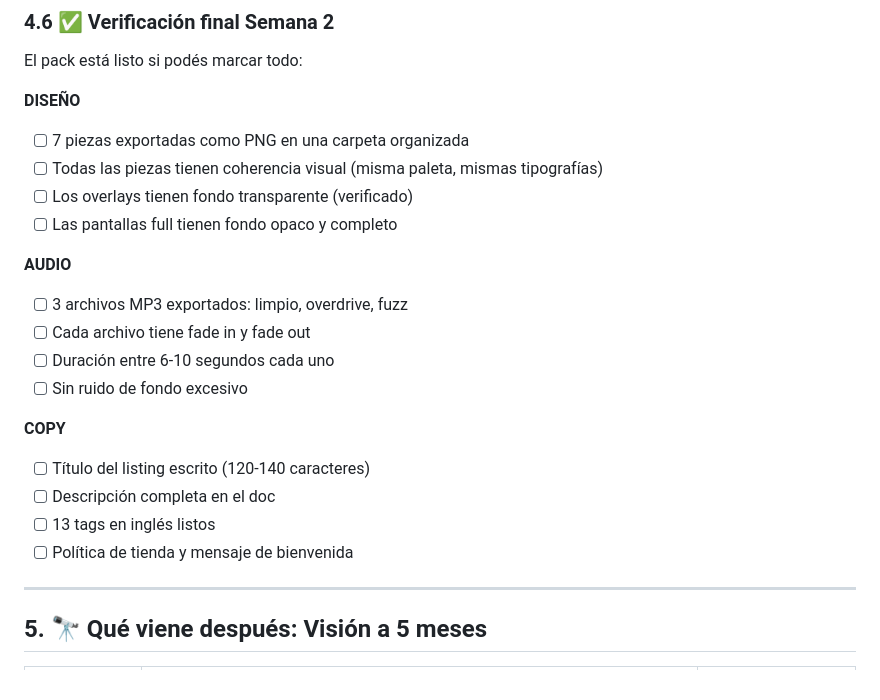
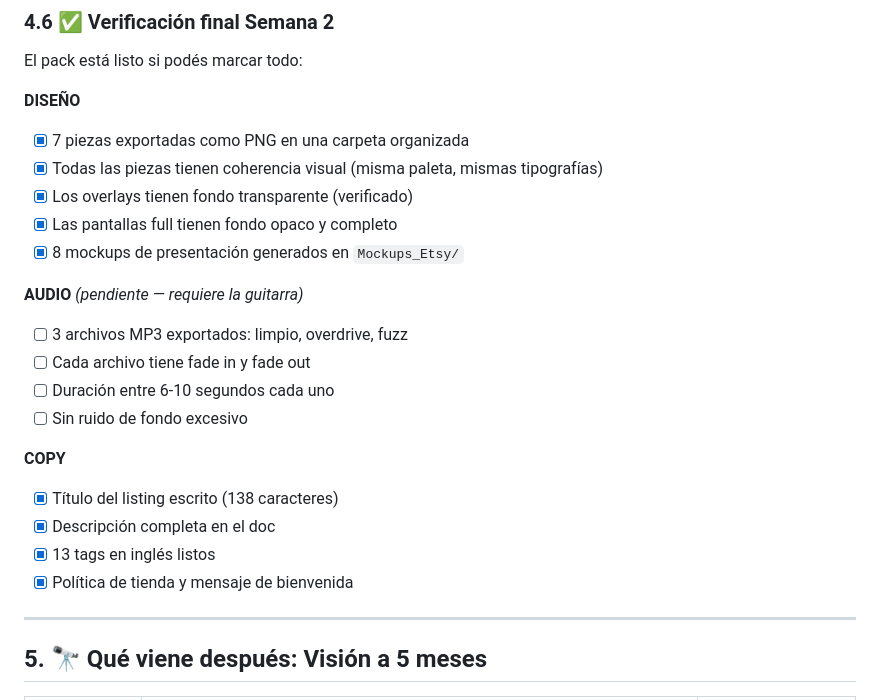
Before and after one commit to juancruzeiriz/nicho, a Markdown page: README.md, the part around one of its changes. GitHub-like rendering.

```diff
--- a/README.md
+++ b/README.md
@@ -510,22 +512,23 @@ Si respondés las 5 sin dudar: Semana 1 exitosa, podés avanzar. Si no podés re
 El pack está listo si podés marcar todo:
 
 **DISEÑO**
-- [ ] 7 piezas exportadas como PNG en una carpeta organizada
-- [ ] Todas las piezas tienen coherencia visual (misma paleta, mismas tipografías)
-- [ ] Los overlays tienen fondo transparente (verificado)
-- [ ] Las pantallas full tienen fondo opaco y completo
+- [x] 7 piezas exportadas como PNG en una carpeta organizada
+- [x] Todas las piezas tienen coherencia visual (misma paleta, mismas tipografías)
+- [x] Los overlays tienen fondo transparente (verificado)
+- [x] Las pantallas full tienen fondo opaco y completo
+- [x] 8 mockups de presentación generados en `Mockups_Etsy/`
 
-**AUDIO**
+**AUDIO** *(pendiente — requiere la guitarra)*
 - [ ] 3 archivos MP3 exportados: limpio, overdrive, fuzz
 - [ ] Cada archivo tiene fade in y fade out
 - [ ] Duración entre 6-10 segundos cada uno
 - [ ] Sin ruido de fondo excesivo
 
 **COPY**
-- [ ] Título del listing escrito (120-140 caracteres)
-- [ ] Descripción completa en el doc
-- [ ] 13 tags en inglés listos
-- [ ] Política de tienda y mensaje de bienvenida
+- [x] Título del listing escrito (138 caracteres)
+- [x] Descripción completa en el doc
+- [x] 13 tags en inglés listos
+- [x] Política de tienda y mensaje de bienvenida
 
 ---
 
```
Also changed, not shown: other parts of README.md (+19 -17 lines), Etsy_Listing.md (+61 -12 lines), Semana3_Lanzamiento.md (added, +134 -0 lines).
